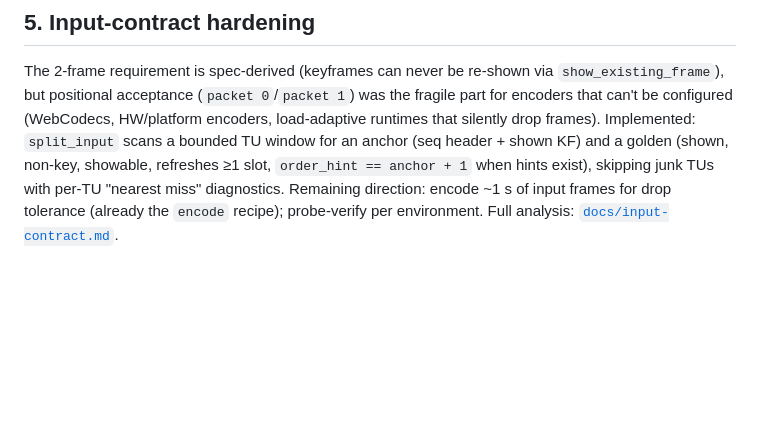
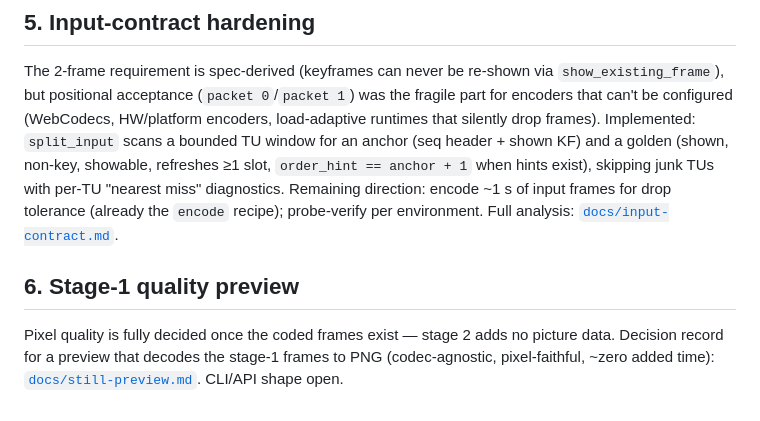
Before and after one commit to dragobit/av1-stillcast, a Markdown page: docs/roadmap.md, the part around the change. Drawn GitHub-style; blank space fills up the shorter version.

```diff
--- a/docs/roadmap.md
+++ b/docs/roadmap.md
@@ -132,3 +132,10 @@ with per-TU "nearest miss" diagnostics. Remaining direction: encode ~1 s
 of input frames for drop tolerance (already the `encode` recipe);
 probe-verify per environment. Full analysis:
 [`docs/input-contract.md`](input-contract.md).
+
+## 6. Stage-1 quality preview
+
+Pixel quality is fully decided once the coded frames exist — stage 2
+adds no picture data. Decision record for a preview that decodes the
+stage-1 frames to PNG (codec-agnostic, pixel-faithful, ~zero added
+time): [`docs/still-preview.md`](still-preview.md). CLI/API shape open.
```
Also changed, not shown: docs/still-preview.md (added, +71 -0 lines).
